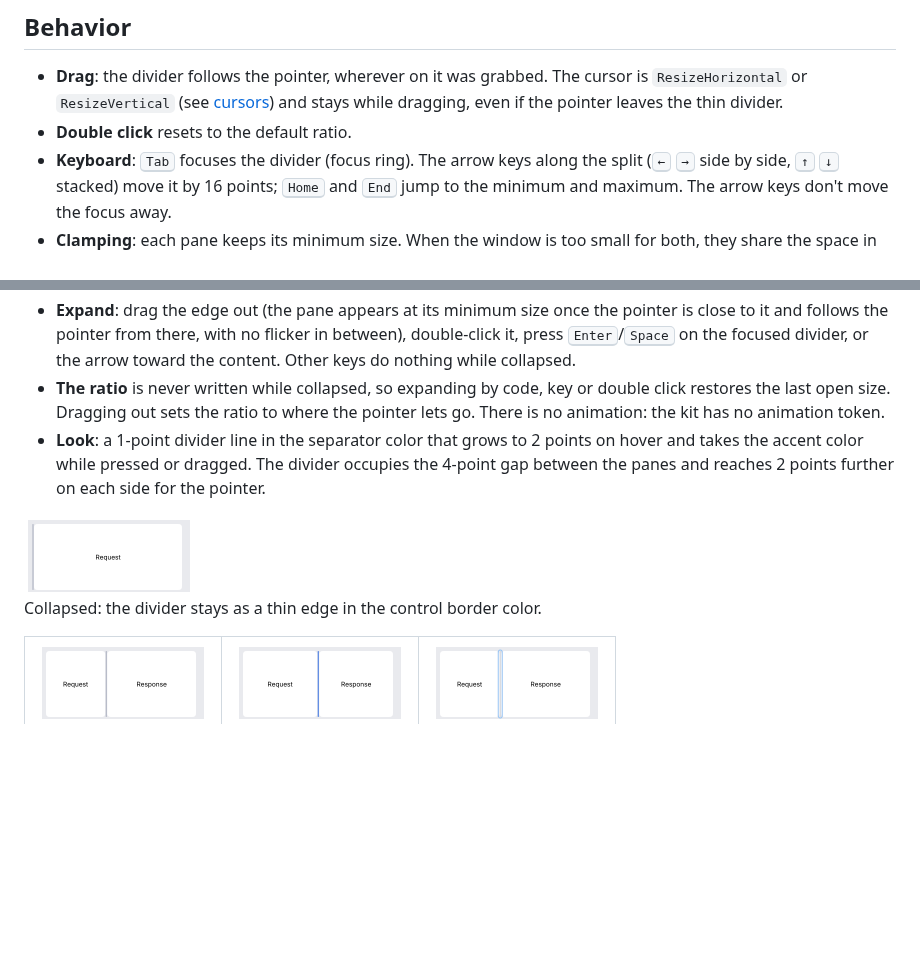
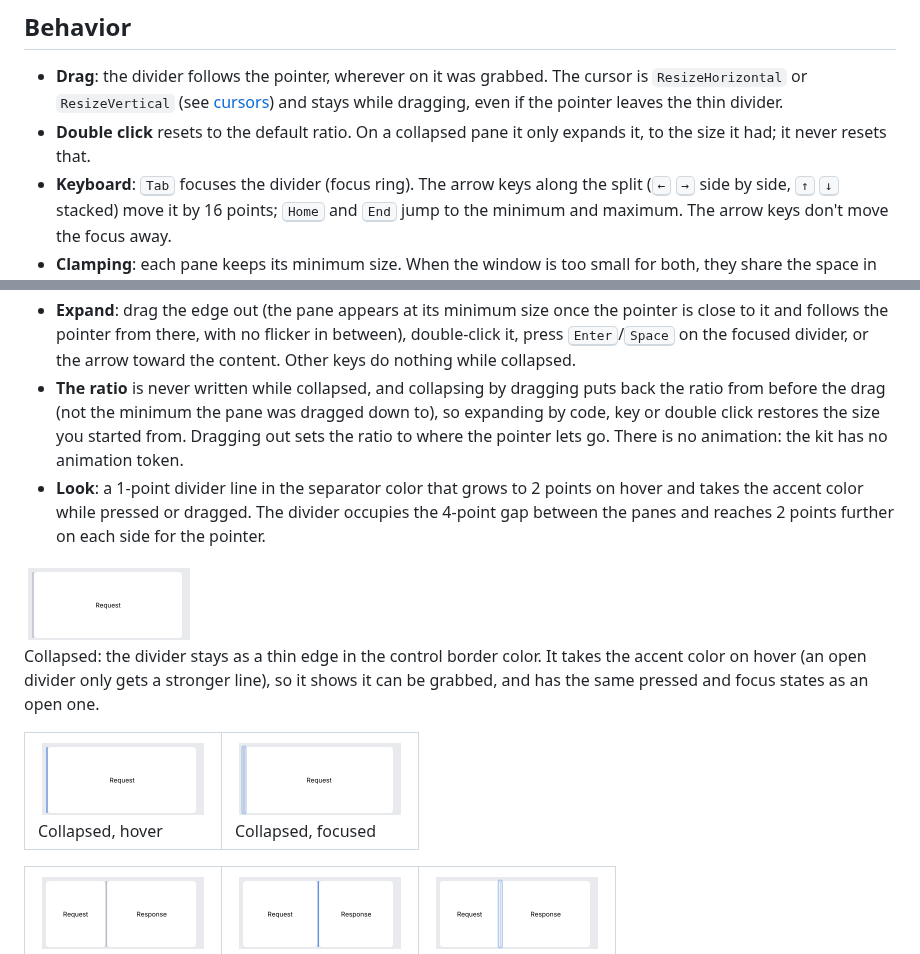
Before and after one commit to archipel-dev/kit, a Markdown page: docs/components/split-pane.md, 2 parts joined by grey strips. Rendered like a GitHub page; pictures changed too: docs/components/img/split_pane_collapsed_focus.light.png (added), docs/components/img/split_pane_collapsed_hover.light.png (added); blank space fills up the shorter version.

```diff
--- a/docs/components/split-pane.md
+++ b/docs/components/split-pane.md
@@ -106,7 +106,8 @@ user change.
 - **Drag**: the divider follows the pointer, wherever on it was grabbed. The cursor is
   `ResizeHorizontal` or `ResizeVertical` (see [cursors](../cursors.md)) and stays while
   dragging, even if the pointer leaves the thin divider.
-- **Double click** resets to the default ratio.
+- **Double click** resets to the default ratio. On a collapsed pane it only expands it, to
+  the size it had; it never resets that.
 - **Keyboard**: <kbd>Tab</kbd> focuses the divider (focus ring). The arrow keys along the
   split (<kbd>←</kbd> <kbd>→</kbd> side by side, <kbd>↑</kbd> <kbd>↓</kbd> stacked) move it by
   16 points; <kbd>Home</kbd> and <kbd>End</kbd> jump to the minimum and maximum. The arrow
@@ -125,8 +126,10 @@ user change.
   close to it and follows the pointer from there, with no flicker in between), double-click
   it, press <kbd>Enter</kbd>/<kbd>Space</kbd> on the focused divider, or the arrow toward the
   content. Other keys do nothing while collapsed.
-- **The ratio** is never written while collapsed, so expanding by code, key or double click
-  restores the last open size. Dragging out sets the ratio to where the pointer lets go.
+- **The ratio** is never written while collapsed, and collapsing by dragging puts back the
+  ratio from before the drag (not the minimum the pane was dragged down to), so expanding by
+  code, key or double click restores the size you started from. Dragging out sets the ratio
+  to where the pointer lets go.
   There is no animation: the kit has no animation token.
 - **Look**: a 1-point divider line in the separator color that grows to 2 points on hover
   and takes the accent color while pressed or dragged. The divider occupies the 4-point
@@ -137,7 +140,16 @@ user change.
   <img alt="A split whose first pane is collapsed: a thin edge at the left of the second pane" src="img/split_pane_collapsed.light.png" width="170">
 </picture>
 
-Collapsed: the divider stays as a thin edge in the control border color.
+Collapsed: the divider stays as a thin edge in the control border color. It takes the accent
+color on hover (an open divider only gets a stronger line), so it shows it can be grabbed,
+and has the same pressed and focus states as an open one.
+
+<table>
+<tr>
+<td><picture><source media="(prefers-color-scheme: dark)" srcset="img/split_pane_collapsed_hover.dark.png"><img alt="Hovered collapsed edge" src="img/split_pane_collapsed_hover.light.png" width="170"></picture><br>Collapsed, hover</td>
+<td><picture><source media="(prefers-color-scheme: dark)" srcset="img/split_pane_collapsed_focus.dark.png"><img alt="Focused collapsed edge with a focus ring" src="img/split_pane_collapsed_focus.light.png" width="170"></picture><br>Collapsed, focused</td>
+</tr>
+</table>
 
 <table>
 <tr>
```
Also changed, not shown: docs/components/img/split_pane_collapsed_focus.dark.png (added), docs/components/img/split_pane_collapsed_hover.dark.png (added), 3 other files.
